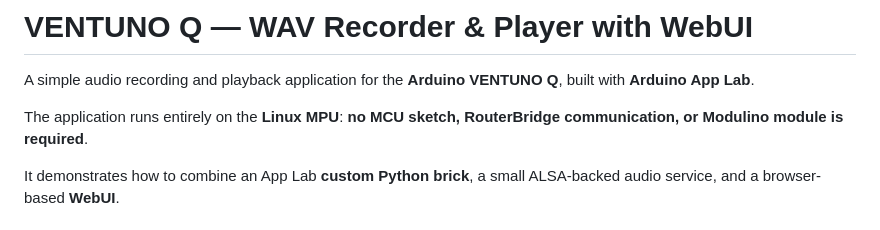
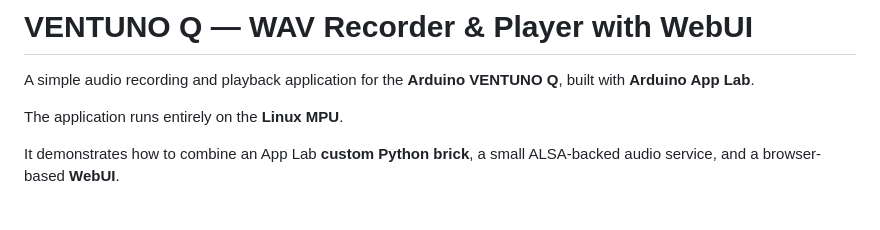
Before and after one commit to philippe86220/VENTUNO-Q-WAV-Recorder-WebUI, a Markdown page: README.md, the part around the change. Rendered like a GitHub page.

Commit message:
Simplify README by removing MCU details
Removed unnecessary details about MCU sketch and RouterBridge.

```diff
--- a/README.md
+++ b/README.md
@@ -2,7 +2,7 @@
 
 A simple audio recording and playback application for the **Arduino VENTUNO Q**, built with **Arduino App Lab**.
 
-The application runs entirely on the **Linux MPU**: **no MCU sketch, RouterBridge communication, or Modulino module is required**.
+The application runs entirely on the **Linux MPU**.
 
 It demonstrates how to combine an App Lab **custom Python brick**, a small ALSA-backed audio service, and a browser-based **WebUI**.
 
```
